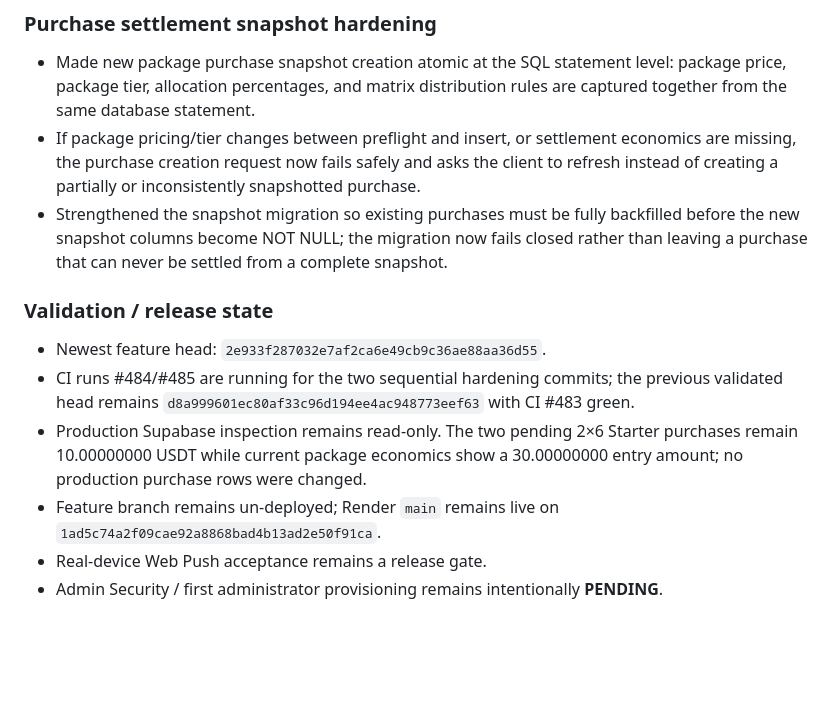
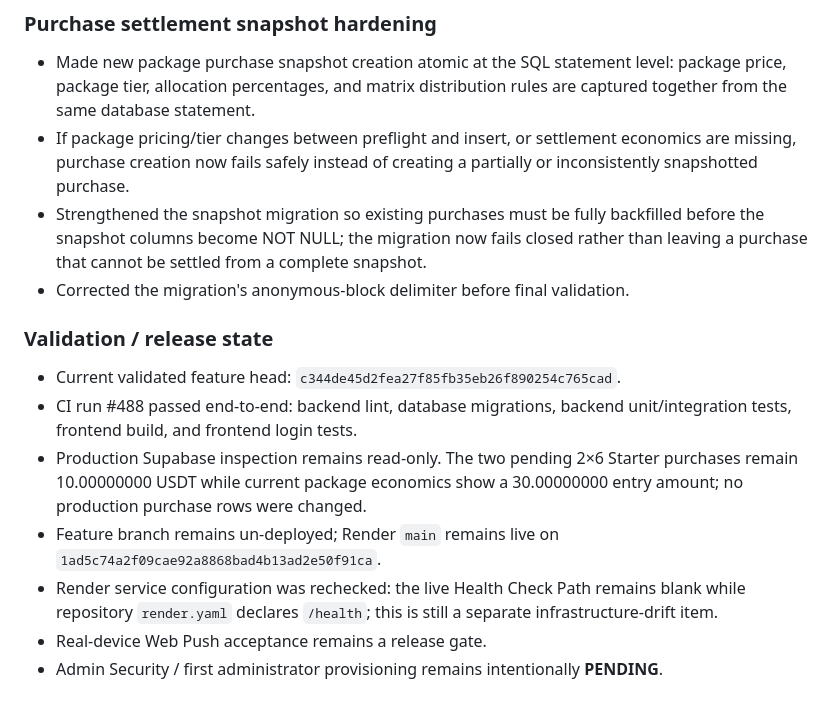
Before and after one commit to RoyalFinTech/Zenith-protocol-, a Markdown page: ENGINEERING_PROGRESS.md, the part around one of its changes. Rendered like a GitHub page; blank space fills up the shorter version.

```diff
--- a/ENGINEERING_PROGRESS.md
+++ b/ENGINEERING_PROGRESS.md
@@ -485,13 +485,15 @@ Every substantive change should be recorded here under Completed, In Progress, o
 
 ### Purchase settlement snapshot hardening
 - Made new package purchase snapshot creation atomic at the SQL statement level: package price, package tier, allocation percentages, and matrix distribution rules are captured together from the same database statement.
-- If package pricing/tier changes between preflight and insert, or settlement economics are missing, the purchase creation request now fails safely and asks the client to refresh instead of creating a partially or inconsistently snapshotted purchase.
-- Strengthened the snapshot migration so existing purchases must be fully backfilled before the new snapshot columns become NOT NULL; the migration now fails closed rather than leaving a purchase that can never be settled from a complete snapshot.
+- If package pricing/tier changes between preflight and insert, or settlement economics are missing, purchase creation now fails safely instead of creating a partially or inconsistently snapshotted purchase.
+- Strengthened the snapshot migration so existing purchases must be fully backfilled before the snapshot columns become NOT NULL; the migration now fails closed rather than leaving a purchase that cannot be settled from a complete snapshot.
+- Corrected the migration's anonymous-block delimiter before final validation.
 
 ### Validation / release state
-- Newest feature head: `2e933f287032e7af2ca6e49cb9c36ae88aa36d55`.
-- CI runs #484/#485 are running for the two sequential hardening commits; the previous validated head remains `d8a999601ec80af33c96d194ee4ac948773eef63` with CI #483 green.
+- Current validated feature head: `c344de45d2fea27f85fb35eb26f890254c765cad`.
+- CI run #488 passed end-to-end: backend lint, database migrations, backend unit/integration tests, frontend build, and frontend login tests.
 - Production Supabase inspection remains read-only. The two pending 2×6 Starter purchases remain 10.00000000 USDT while current package economics show a 30.00000000 entry amount; no production purchase rows were changed.
 - Feature branch remains un-deployed; Render `main` remains live on `1ad5c74a2f09cae92a8868bad4b13ad2e50f91ca`.
+- Render service configuration was rechecked: the live Health Check Path remains blank while repository `render.yaml` declares `/health`; this is still a separate infrastructure-drift item.
 - Real-device Web Push acceptance remains a release gate.
 - Admin Security / first administrator provisioning remains intentionally **PENDING**.
```
Also changed, not shown: other parts of ENGINEERING_PROGRESS.md (+1 -1 lines), DEPLOYMENT_STATE.md (+9 -12 lines).
